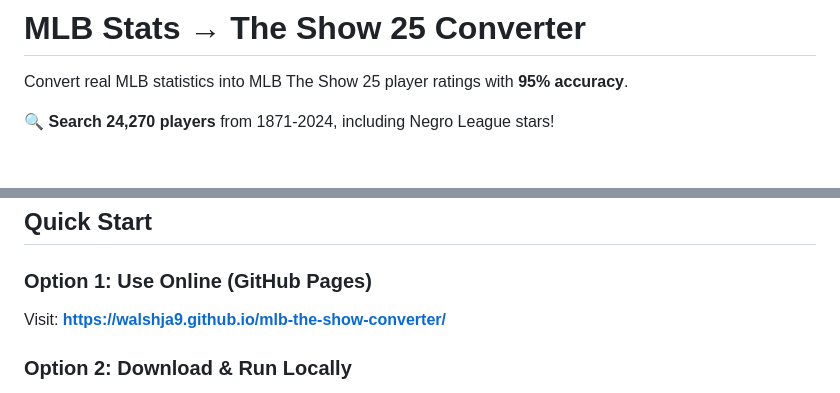
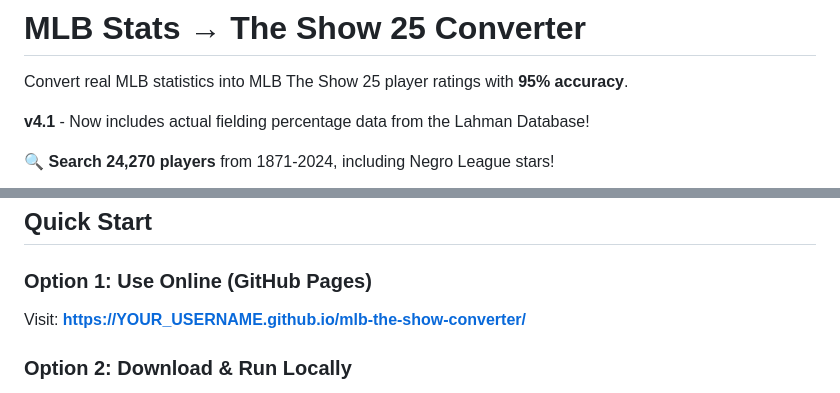
Before and after one commit to walshja9/MLB-Ratings-Converter, a Markdown page: README.md, 2 parts joined by grey strips. GitHub-like rendering; blank space fills up the shorter version.

```diff
--- a/README.md
+++ b/README.md
@@ -1,6 +1,8 @@
 # MLB Stats → The Show 25 Converter
 
 Convert real MLB statistics into MLB The Show 25 player ratings with **95% accuracy**.
+
+**v4.1** - Now includes actual fielding percentage data from the Lahman Database!
 
 🔍 **Search 24,270 players** from 1871-2024, including Negro League stars!
 
@@ -17,7 +19,7 @@ Convert real MLB statistics into MLB The Show 25 player ratings with **95% accur
 ## Quick Start
 
 ### Option 1: Use Online (GitHub Pages)
-Visit: **https://walshja9.github.io/mlb-the-show-converter/**
+Visit: **https://YOUR_USERNAME.github.io/mlb-the-show-converter/**
 
 ### Option 2: Download & Run Locally
 1. Download both files:
```
